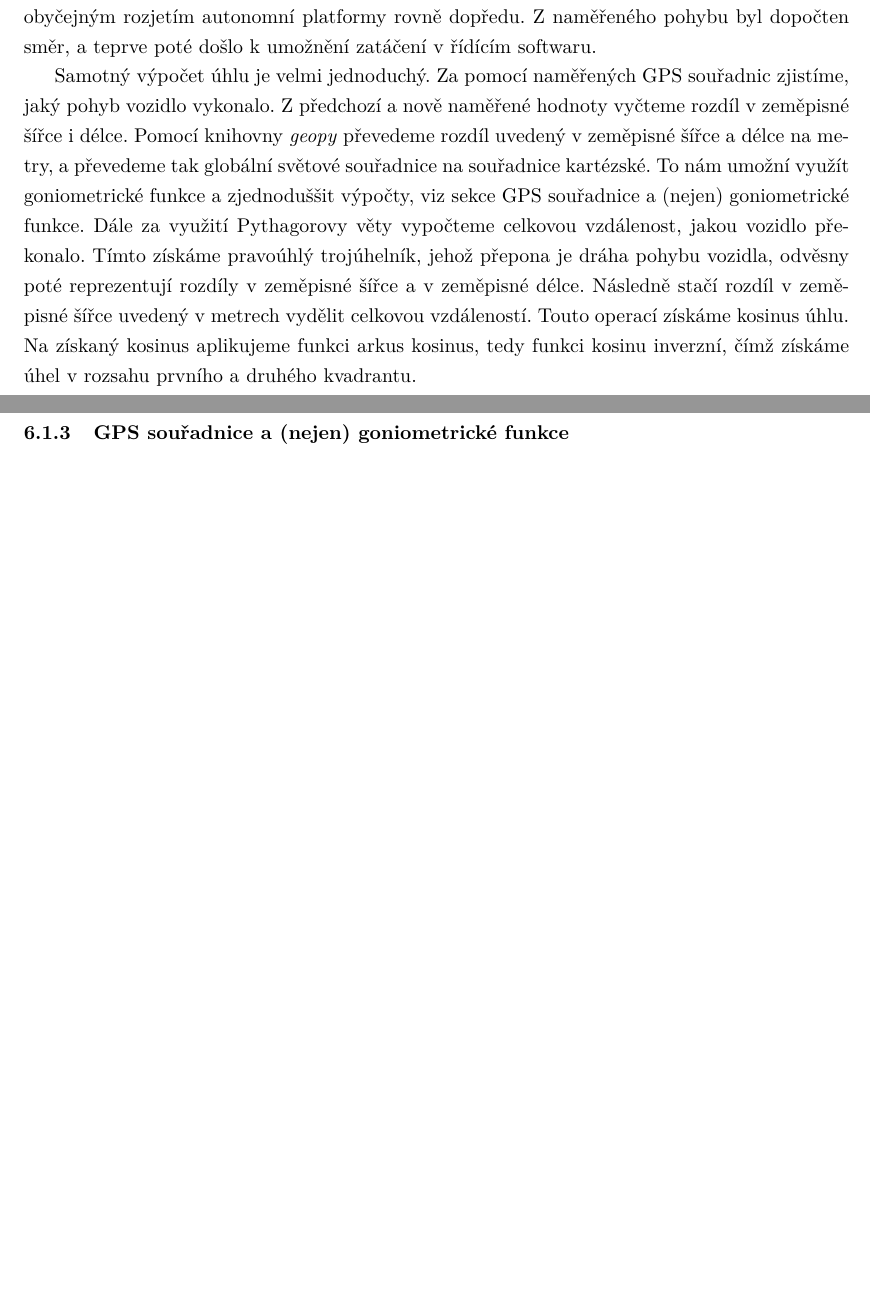
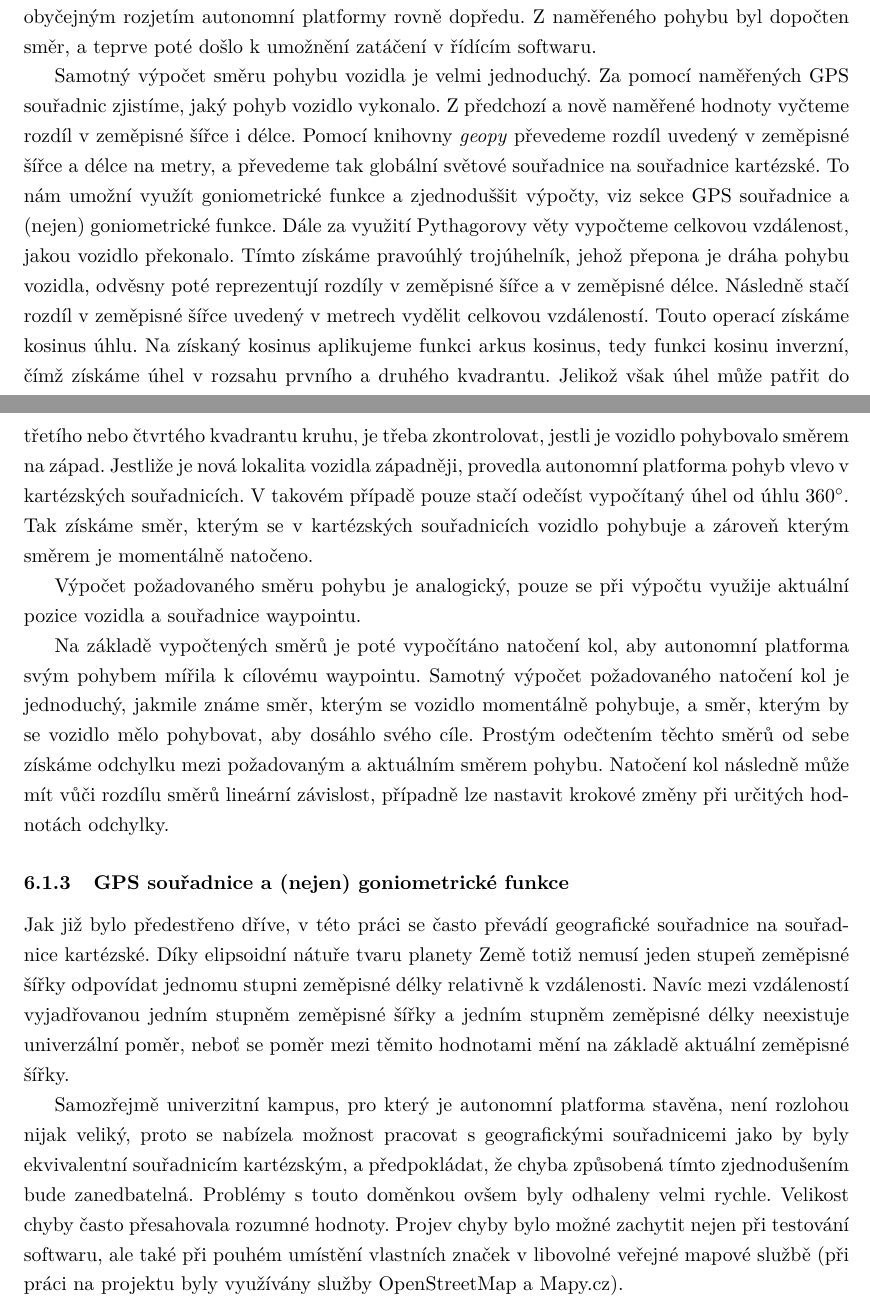
Before and after one commit to fpeterek/bs-thesis, a LaTeX thesis (main.tex): two parts of pages 25 and 26 of 31 before the commit and two parts of pages 25 and 26 of 32 after it, joined at a grey line, cut so that both start at the same text, the shorter picture padded with empty space. Compiled offline with pdfLaTeX.

Commit message:
GPS Progress

```diff
--- a/main.tex
+++ b/main.tex
@@ -562,16 +563,39 @@ aby dosáhla cíle, a zda potřebuje zatáčet. V průběhu jízdy lze tento pro
 naměřeného směru před případným dočasným zastavením vozidla. Problém byl řešen obyčejným rozjetím autonomní platformy rovně
 dopředu. Z naměřeného pohybu byl dopočten směr, a teprve poté došlo k umožnění zatáčení v řídícím softwaru.
 
-Samotný výpočet úhlu je velmi jednoduchý. Za pomocí naměřených GPS souřadnic zjistíme, jaký pohyb vozidlo vykonalo. Z předchozí
-a nově naměřené hodnoty vyčteme rozdíl v zeměpisné šířce i délce. Pomocí knihovny \emph{geopy} převedeme rozdíl uvedený
-v zeměpisné šířce a délce na metry, a převedeme tak globální světové souřadnice na souřadnice kartézské. To nám umožní využít
-goniometrické funkce a zjednoduššit výpočty, viz sekce \nameref{cartesian-coordinates}. Dále za využití Pythagorovy věty
-vypočteme celkovou vzdálenost, jakou vozidlo překonalo. Tímto získáme pravoúhlý trojúhelník, jehož přepona je dráha
+Samotný výpočet směru pohybu vozidla je velmi jednoduchý. Za pomocí naměřených GPS souřadnic zjistíme, jaký pohyb vozidlo
+vykonalo. Z předchozí a nově naměřené hodnoty vyčteme rozdíl v zeměpisné šířce i délce. Pomocí knihovny \emph{geopy} převedeme
+rozdíl uvedený v zeměpisné šířce a délce na metry, a převedeme tak globální světové souřadnice na souřadnice kartézské. To nám
+umožní využít goniometrické funkce a zjednoduššit výpočty, viz sekce \nameref{cartesian-coordinates}. Dále za využití Pythagorovy
+věty vypočteme celkovou vzdálenost, jakou vozidlo překonalo. Tímto získáme pravoúhlý trojúhelník, jehož přepona je dráha
 pohybu vozidla, odvěsny poté reprezentují rozdíly v zeměpisné šířce a v zeměpisné délce. Následně stačí rozdíl v zeměpisné šířce
 uvedený v metrech vydělit celkovou vzdáleností. Touto operací získáme kosinus úhlu. Na získaný kosinus aplikujeme funkci arkus
-kosinus, tedy funkci kosinu inverzní, čímž získáme úhel v rozsahu prvního a druhého kvadrantu.
+kosinus, tedy funkci kosinu inverzní, čímž získáme úhel v rozsahu prvního a druhého kvadrantu. Jelikož však úhel může patřit do
+třetího nebo čtvrtého kvadrantu kruhu, je třeba zkontrolovat, jestli je vozidlo pohybovalo směrem na západ. Jestliže je nová
+lokalita vozidla západněji, provedla autonomní platforma pohyb vlevo v kartézských souřadnicích. V takovém případě pouze stačí
+odečíst vypočítaný úhel od úhlu $360^{\circ}$. Tak získáme směr, kterým se v kartézských souřadnicích vozidlo pohybuje a zároveň
+kterým směrem je momentálně natočeno.
+
+Výpočet požadovaného směru pohybu je analogický, pouze se při výpočtu využije aktuální pozice vozidla a souřadnice waypointu.
+
+Na základě vypočtených směrů je poté vypočítáno natočení kol, aby autonomní platforma svým pohybem mířila k cílovému waypointu.
+Samotný výpočet požadovaného natočení kol je jednoduchý, jakmile známe směr, kterým se vozidlo momentálně pohybuje, a směr, kterým
+by se vozidlo mělo pohybovat, aby dosáhlo svého cíle. Prostým odečtením těchto směrů od sebe získáme odchylku mezi požadovaným
+a aktuálním směrem pohybu. Natočení kol následně může mít vůči rozdílu směrů lineární závislost, případně lze nastavit krokové
+změny při určitých hodnotách odchylky.
 
 \subsubsection{GPS souřadnice a (nejen) goniometrické funkce} \label{cartesian-coordinates}
+
+Jak již bylo předestřeno dříve, v této práci se často převádí geografické souřadnice na souřadnice kartézské. Díky elipsoidní
+nátuře tvaru planety Země totiž nemusí jeden stupeň zeměpisné šířky odpovídat jednomu stupni zeměpisné délky relativně
+k vzdálenosti. Navíc mezi vzdáleností vyjadřovanou jedním stupněm zeměpisné šířky a jedním stupněm zeměpisné délky neexistuje
+univerzální poměr, neboť se poměr mezi těmito hodnotami mění na základě aktuální zeměpisné šířky.
+
+Samozřejmě univerzitní kampus, pro který je autonomní platforma stavěna, není rozlohou nijak veliký, proto se nabízela možnost
+pracovat s geografickými souřadnicemi jako by byly ekvivalentní souřadnicím kartézským, a předpokládat, že chyba způsobená tímto
+zjednodušením bude zanedbatelná. Problémy s touto doměnkou ovšem byly odhaleny velmi rychle. Velikost chyby často přesahovala
+rozumné hodnoty. Projev chyby bylo možné zachytit nejen při testování softwaru, ale také při pouhém umístění vlastních značek
+v libovolné veřejné mapové službě (při práci na projektu byly využívány služby OpenStreetMap a Mapy.cz).
 
 \subsubsection{Pomalá odezva GPS}
 
```
Also changed, not shown: main.tex (21 more changed lines).
